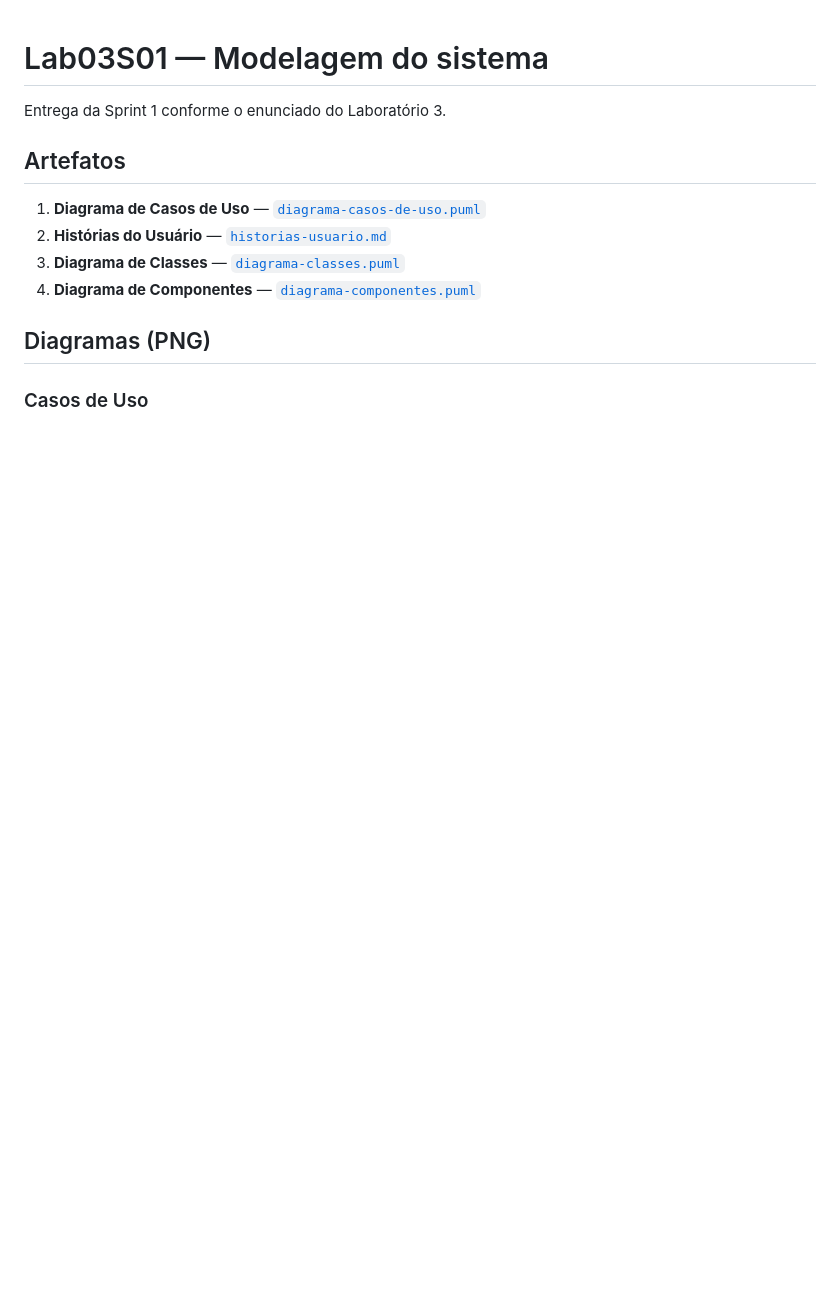
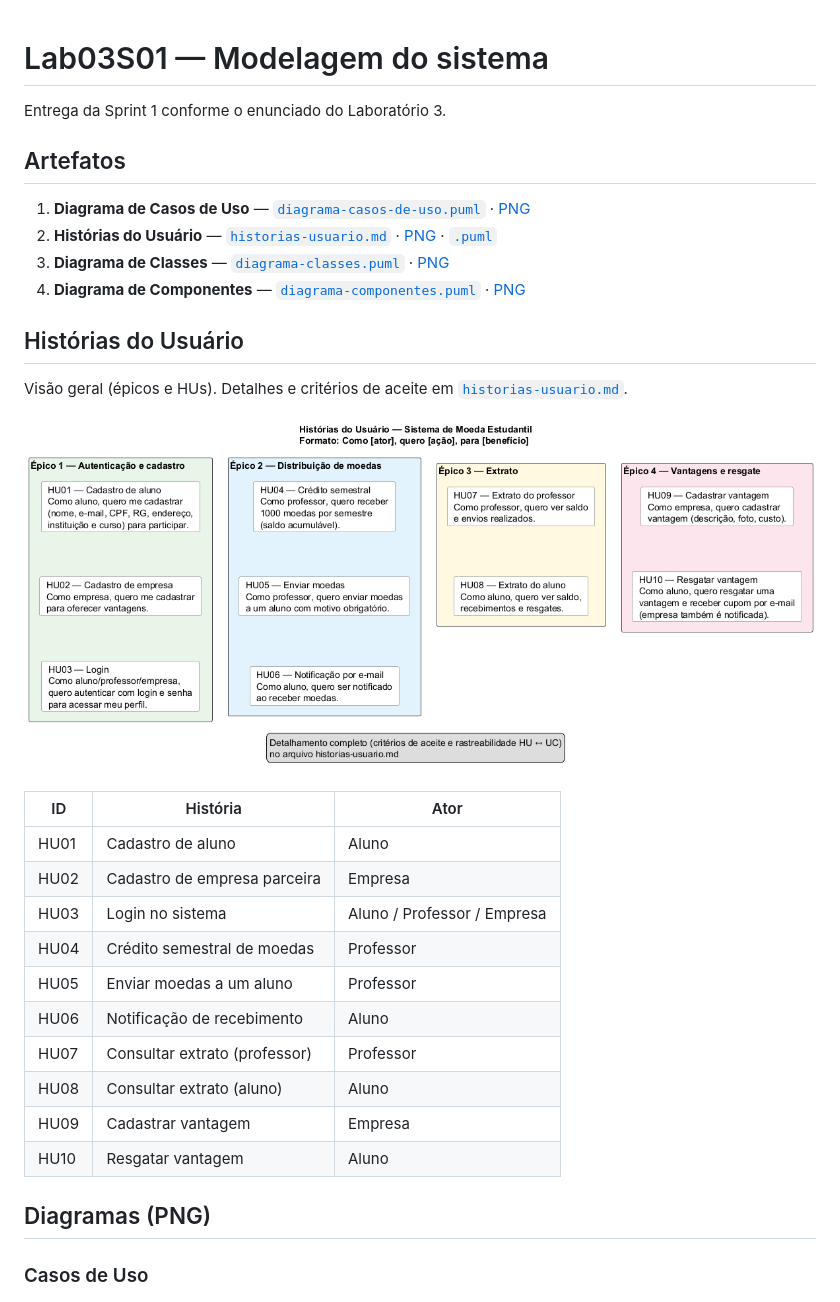
Before and after one commit to pedroccarv/moeda-estudantil, a Markdown page: docs/sprint1/README.md, the part around one of its changes. Rendered like a GitHub page; pictures changed too: docs/sprint1/images/historias-usuario.png (added); blank space fills up the shorter version.

```diff
--- a/docs/sprint1/README.md
+++ b/docs/sprint1/README.md
@@ -4,10 +4,29 @@ Entrega da Sprint 1 conforme o enunciado do Laboratório 3.
 
 ## Artefatos
 
-1. **Diagrama de Casos de Uso** — [`diagrama-casos-de-uso.puml`](diagrama-casos-de-uso.puml)
-2. **Histórias do Usuário** — [`historias-usuario.md`](historias-usuario.md)
-3. **Diagrama de Classes** — [`diagrama-classes.puml`](diagrama-classes.puml)
-4. **Diagrama de Componentes** — [`diagrama-componentes.puml`](diagrama-componentes.puml)
+1. **Diagrama de Casos de Uso** — [`diagrama-casos-de-uso.puml`](diagrama-casos-de-uso.puml) · [PNG](images/diagrama-casos-de-uso.png)
+2. **Histórias do Usuário** — [`historias-usuario.md`](historias-usuario.md) · [PNG](images/historias-usuario.png) · [`.puml`](historias-usuario.puml)
+3. **Diagrama de Classes** — [`diagrama-classes.puml`](diagrama-classes.puml) · [PNG](images/diagrama-classes.png)
+4. **Diagrama de Componentes** — [`diagrama-componentes.puml`](diagrama-componentes.puml) · [PNG](images/diagrama-componentes.png)
+
+## Histórias do Usuário
+
+Visão geral (épicos e HUs). Detalhes e critérios de aceite em [`historias-usuario.md`](historias-usuario.md).
+
+![Histórias do Usuário](images/historias-usuario.png)
+
+| ID | História | Ator |
+|----|----------|------|
+| HU01 | Cadastro de aluno | Aluno |
+| HU02 | Cadastro de empresa parceira | Empresa |
+| HU03 | Login no sistema | Aluno / Professor / Empresa |
+| HU04 | Crédito semestral de moedas | Professor |
+| HU05 | Enviar moedas a um aluno | Professor |
+| HU06 | Notificação de recebimento | Aluno |
+| HU07 | Consultar extrato (professor) | Professor |
+| HU08 | Consultar extrato (aluno) | Aluno |
+| HU09 | Cadastrar vantagem | Empresa |
+| HU10 | Resgatar vantagem | Aluno |
 
 ## Diagramas (PNG)
 
```
Also changed, not shown: other parts of docs/sprint1/README.md (+3 -5 lines), README.md (+1 -1 lines), docs/sprint1/images/diagrama-componentes.png, 2 other files.
